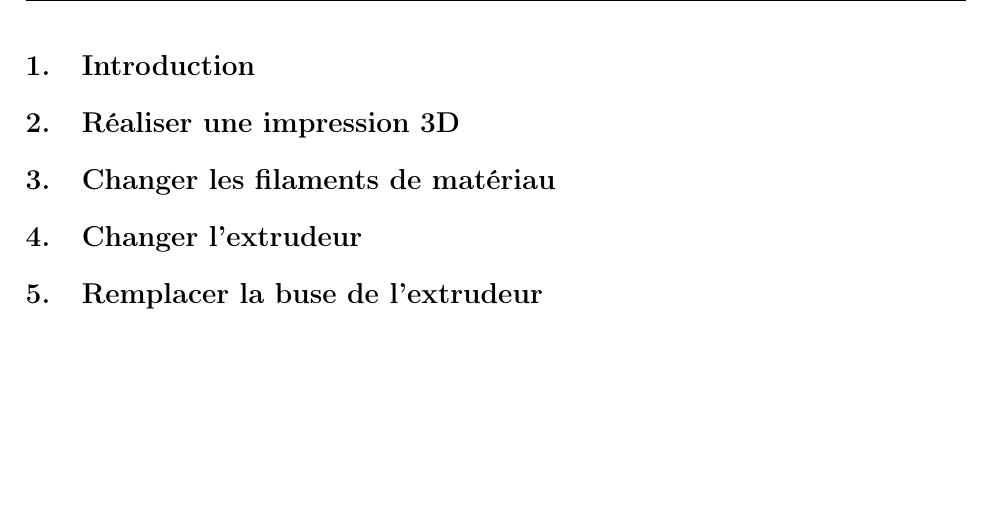
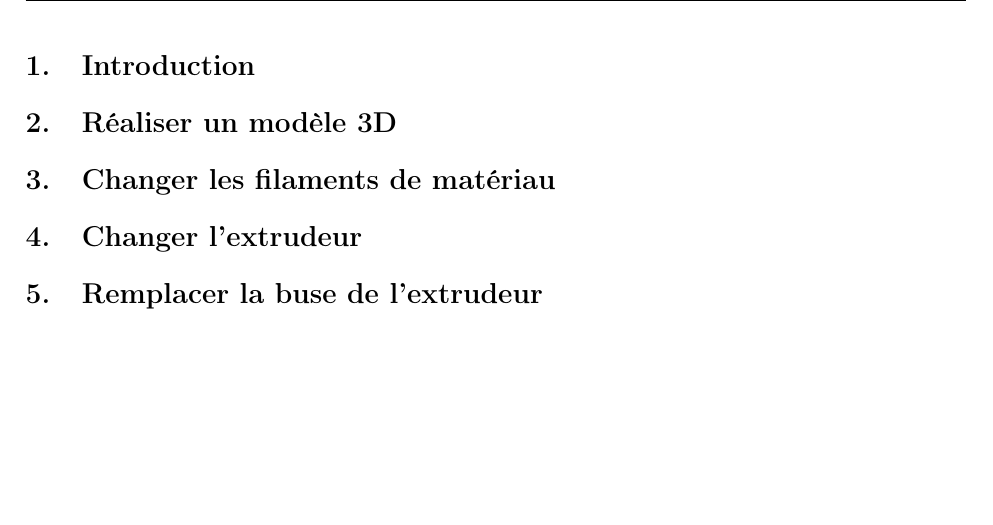
Before and after one commit to GeremyMichaud/Stage_ete_2023_GM, a LaTeX thesis (3D_Printer/User_Guide.tex): part of page 3 of 4, cut so that both start at the same text. Compiled offline with pdfLaTeX.

Commit message:
Créating Graph demo

```diff
--- a/3D_Printer/User_Guide.tex
+++ b/3D_Printer/User_Guide.tex
@@ -21,7 +21,7 @@
 \clearpage
 \section{Introduction}
 
-\section{Réaliser une impression 3D}
+\section{Réaliser un modèle 3D}
 
 \section{Changer les filaments de matériau}
 
```
Also changed, not shown: 1 other file.
